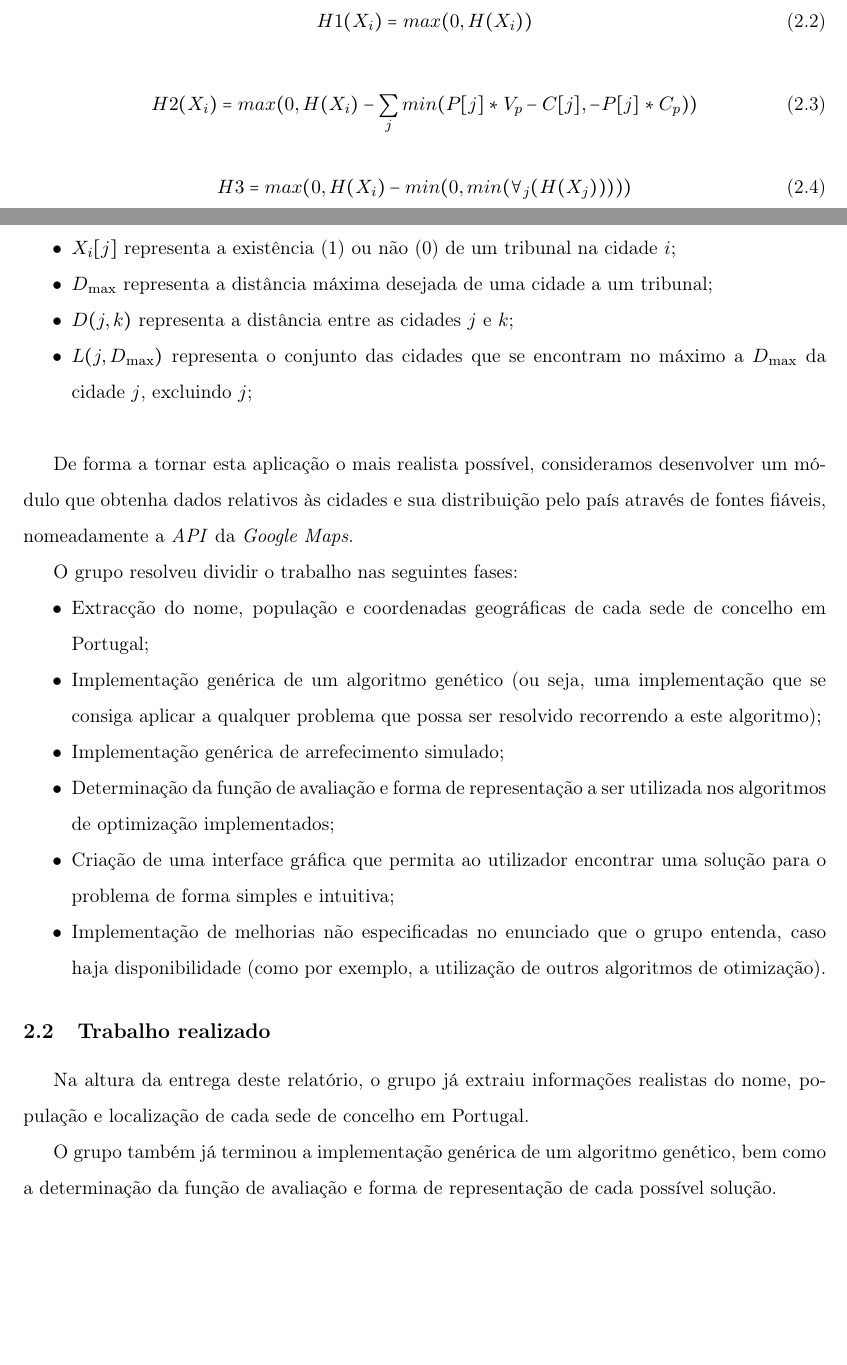
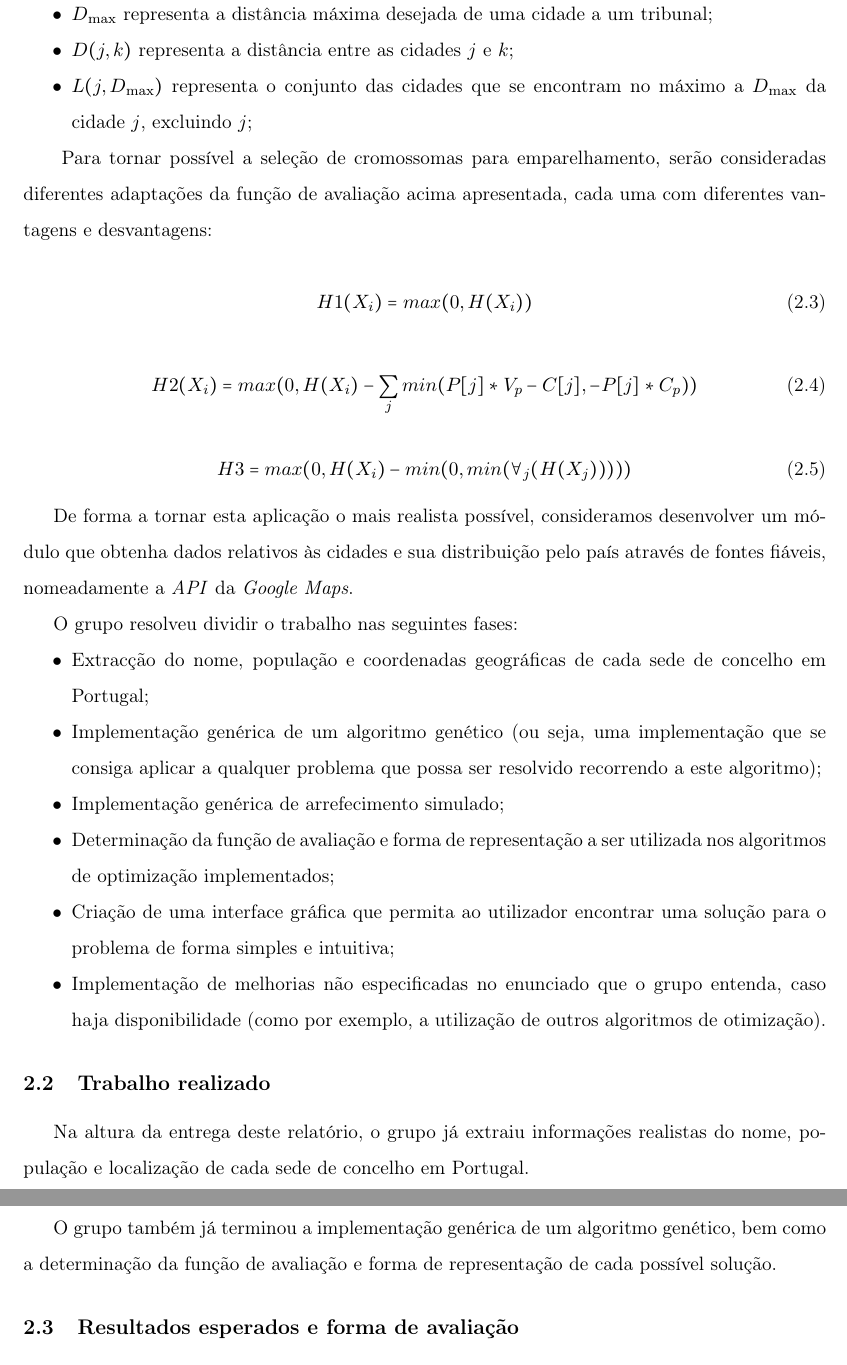
Before and after one commit to Sk0ut/IART, a LaTeX document (Relatorio/report.tex): two parts of pages 4 and 5 of 8 before the commit and two parts of pages 5 and 6 of 8 after it, joined at a grey line, cut so that both start at the same text, the shorter picture padded with empty space. Compiled offline with pdfLaTeX.

Commit message:
Update report.tex

```diff
--- a/Relatorio/report.tex
+++ b/Relatorio/report.tex
@@ -190,6 +177,19 @@ Em que:
 \end{itemize}
 
 \
+Para tornar possível a seleção de cromossomas para emparelhamento, serão consideradas diferentes adaptações da função de avaliação acima apresentada, cada uma com diferentes vantagens e desvantagens:
+
+\begin{equation} % Problema: soluções válidas mas negativas serão descartadas, possibilidade de matança de todos os cromossomas
+    H1(X_i) = max(0, H(X_i))
+\end{equation}
+
+\begin{equation} % Problema: não há certezas em relação à escala da compensação: a diferença entre o pior cromossoma e o melhor pode ser minuscula
+    H2(X_i) = max(0, H(X_i) - \sum\limits_{j} min(P[j] * V_p - C[j], -P[j] * C_p))
+\end{equation}
+
+\begin{equation}
+    H3 = max(0, H(X_i) - min(0, min(\forall _j  (H(X_j)))))
+\end{equation}
 
 De forma a tornar esta aplicação o mais realista possível, consideramos desenvolver um módulo que obtenha dados relativos às cidades e sua distribuição pelo país através de fontes fiáveis, nomeadamente a \textit{API} da \textit{Google Maps}.
 
```
Also changed, not shown: Relatorio/report.tex (15 more changed lines).
